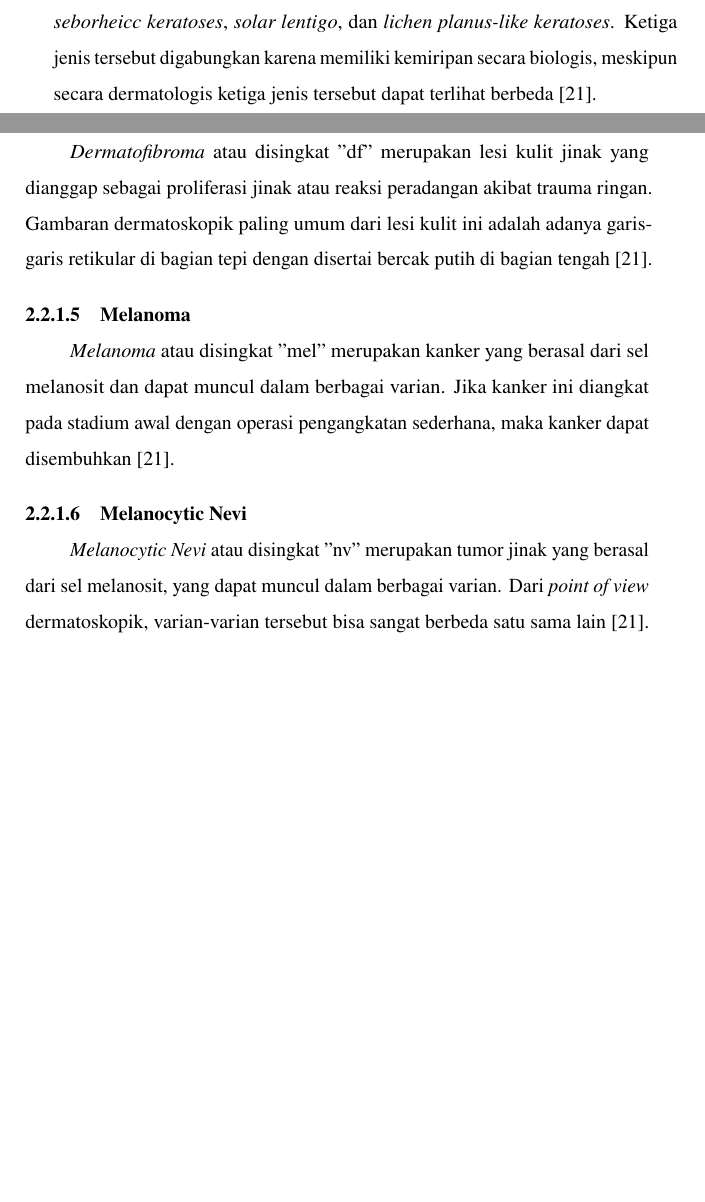
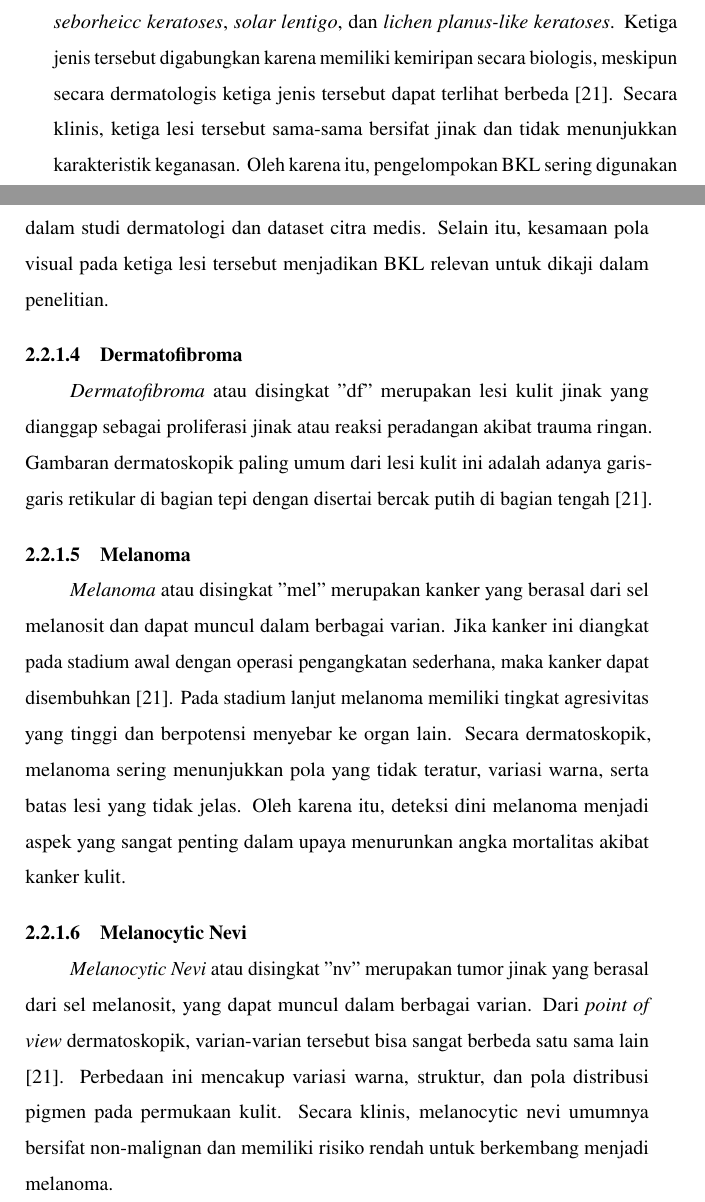
Before and after one commit to ArkanHariz/Tugas_Akhir, a LaTeX thesis (thesis.tex, which reads chapters/chapter-2.tex): two parts of pages 28 and 29 of 65 before the commit and two parts of pages 28 and 29 of 64 after it, joined at a grey line, cut so that both start at the same text, the shorter picture padded with empty space. Compiled offline with pdfLaTeX.

Commit message:
memperbaiki space kosong

```diff
--- a/chapters/chapter-2.tex
+++ b/chapters/chapter-2.tex
@@ -164,7 +176,12 @@ mengklasifikasikan tiga jenis \textit{benign lesions} yang berbeda. Tiga
 jenis adalah \textit{seborheicc keratoses}, \textit{solar lentigo}, dan
 \textit{lichen planus-like keratoses}. Ketiga jenis tersebut digabungkan
 karena memiliki kemiripan secara biologis, meskipun secara dermatologis
-ketiga jenis tersebut dapat terlihat berbeda \cite{tschandl2018ham10000}. \par
+ketiga jenis tersebut dapat terlihat berbeda \cite{tschandl2018ham10000}.
+Secara klinis, ketiga lesi tersebut sama-sama bersifat jinak dan tidak
+menunjukkan karakteristik keganasan. Oleh karena itu, pengelompokan BKL
+sering digunakan dalam studi dermatologi dan dataset citra medis.
+Selain itu, kesamaan pola visual pada ketiga lesi tersebut menjadikan BKL
+relevan untuk dikaji dalam penelitian. \par
 
 \subsubsection{Dermatofibroma} \label{II.Teori1.4}
 \textit{Dermatofibroma} atau disingkat "df" merupakan lesi kulit jinak yang
@@ -176,13 +193,21 @@ garis retikular di bagian tepi dengan disertai bercak putih di bagian tengah \ci
 \textit{Melanoma} atau disingkat "mel" merupakan kanker yang berasal dari
 sel melanosit dan dapat muncul dalam berbagai varian. Jika kanker ini
 diangkat pada stadium awal dengan operasi pengangkatan sederhana, maka
-kanker dapat disembuhkan \cite{tschandl2018ham10000}. \par
+kanker dapat disembuhkan \cite{tschandl2018ham10000}. Pada stadium lanjut
+melanoma memiliki tingkat agresivitas yang tinggi dan berpotensi menyebar
+ke organ lain. Secara dermatoskopik, melanoma sering menunjukkan pola yang
+tidak teratur, variasi warna, serta batas lesi yang tidak jelas. Oleh
+karena itu, deteksi dini melanoma menjadi aspek yang sangat penting dalam
+upaya menurunkan angka mortalitas akibat kanker kulit. \par
 
 \subsubsection{Melanocytic Nevi} \label{II.Teori1.6}
 \textit{Melanocytic Nevi} atau disingkat "nv" merupakan tumor jinak yang
 berasal dari sel melanosit, yang dapat muncul dalam berbagai varian. Dari
 \textit{point of view} dermatoskopik, varian-varian tersebut bisa sangat
-berbeda satu sama lain \cite{tschandl2018ham10000}. \par
+berbeda satu sama lain \cite{tschandl2018ham10000}. Perbedaan ini mencakup
+variasi warna, struktur, dan pola distribusi pigmen pada permukaan kulit.
+Secara klinis, melanocytic nevi umumnya bersifat non-malignan dan memiliki
+risiko rendah untuk berkembang menjadi melanoma. \par
 
 \subsubsection{Vascular Lesions} \label{II.Teori1.7}
 \textit{Vascular Lesions} atau disingkat "vasc" meliputi berbagai jenis,
```
Also changed, not shown: chapters/chapter-3.tex (+3 -3 lines), thesis.pdf, chapters/chapter-2.tex (28 more changed lines), 2 other files.
